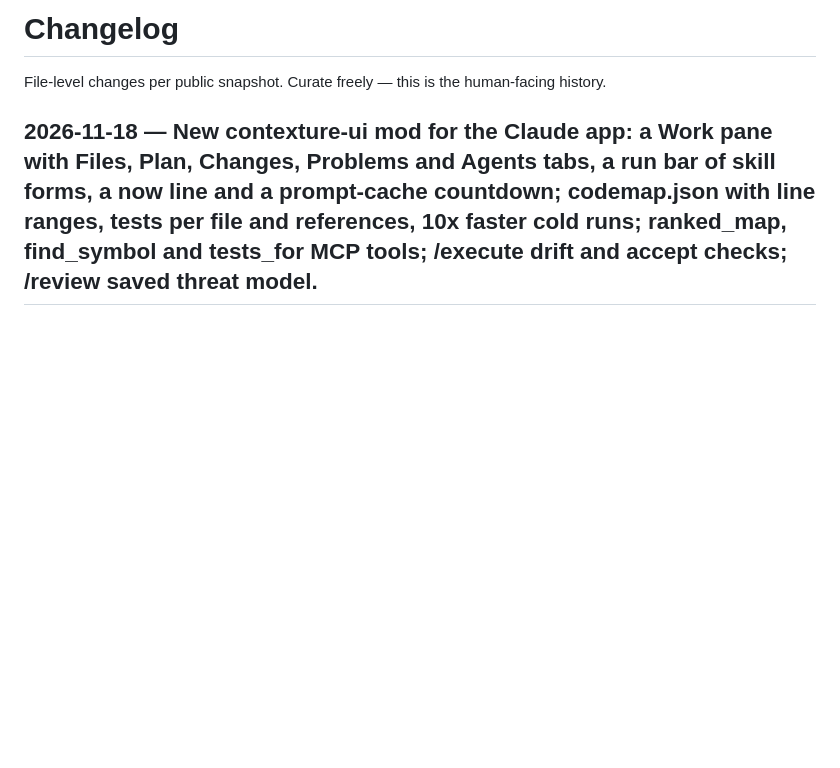
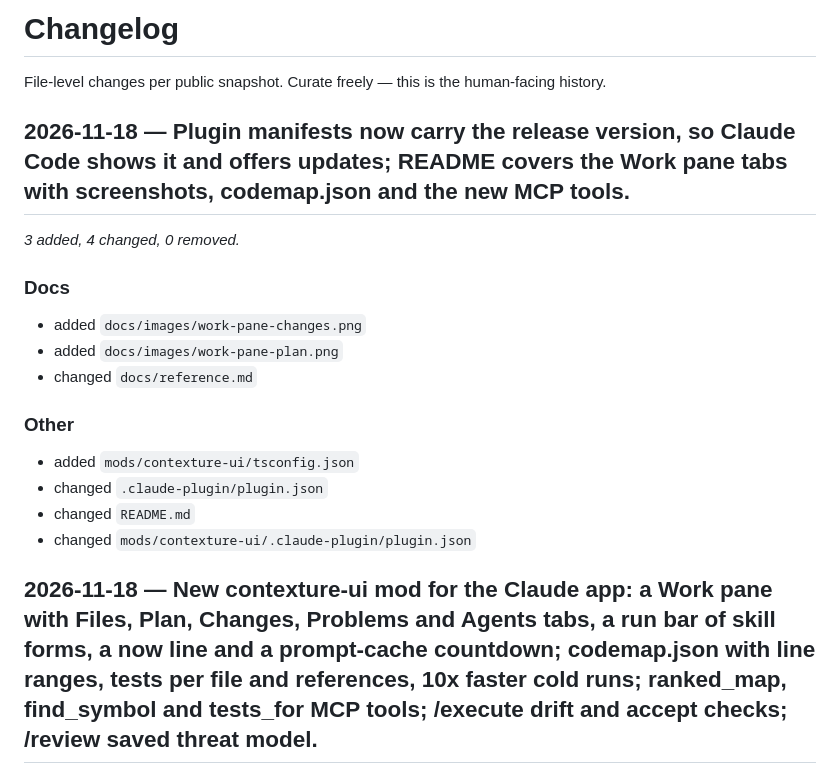
Before and after one commit to AcKeskin/contexture, a Markdown page: CHANGELOG.md, the part around the change. Drawn GitHub-style; blank space fills up the shorter version.

```diff
--- a/CHANGELOG.md
+++ b/CHANGELOG.md
@@ -14,6 +14,22 @@ File-level changes per public snapshot. Curate freely — this is the human-faci
 
 
 
+
+
+## 2026-11-18 — Plugin manifests now carry the release version, so Claude Code shows it and offers updates; README covers the Work pane tabs with screenshots, codemap.json and the new MCP tools.
+
+_3 added, 4 changed, 0 removed._
+
+### Docs
+- added `docs/images/work-pane-changes.png`
+- added `docs/images/work-pane-plan.png`
+- changed `docs/reference.md`
+
+### Other
+- added `mods/contexture-ui/tsconfig.json`
+- changed `.claude-plugin/plugin.json`
+- changed `README.md`
+- changed `mods/contexture-ui/.claude-plugin/plugin.json`
 
 ## 2026-11-18 — New contexture-ui mod for the Claude app: a Work pane with Files, Plan, Changes, Problems and Agents tabs, a run bar of skill forms, a now line and a prompt-cache countdown; codemap.json with line ranges, tests per file and references, 10x faster cold runs; ranked_map, find_symbol and tests_for MCP tools; /execute drift and accept checks; /review saved threat model.
 
```
Also changed, not shown: README.md (+20 -7 lines), docs/reference.md (+4 -2 lines), docs/images/work-pane-changes.png (added), docs/images/work-pane-plan.png (added), 3 other files.
